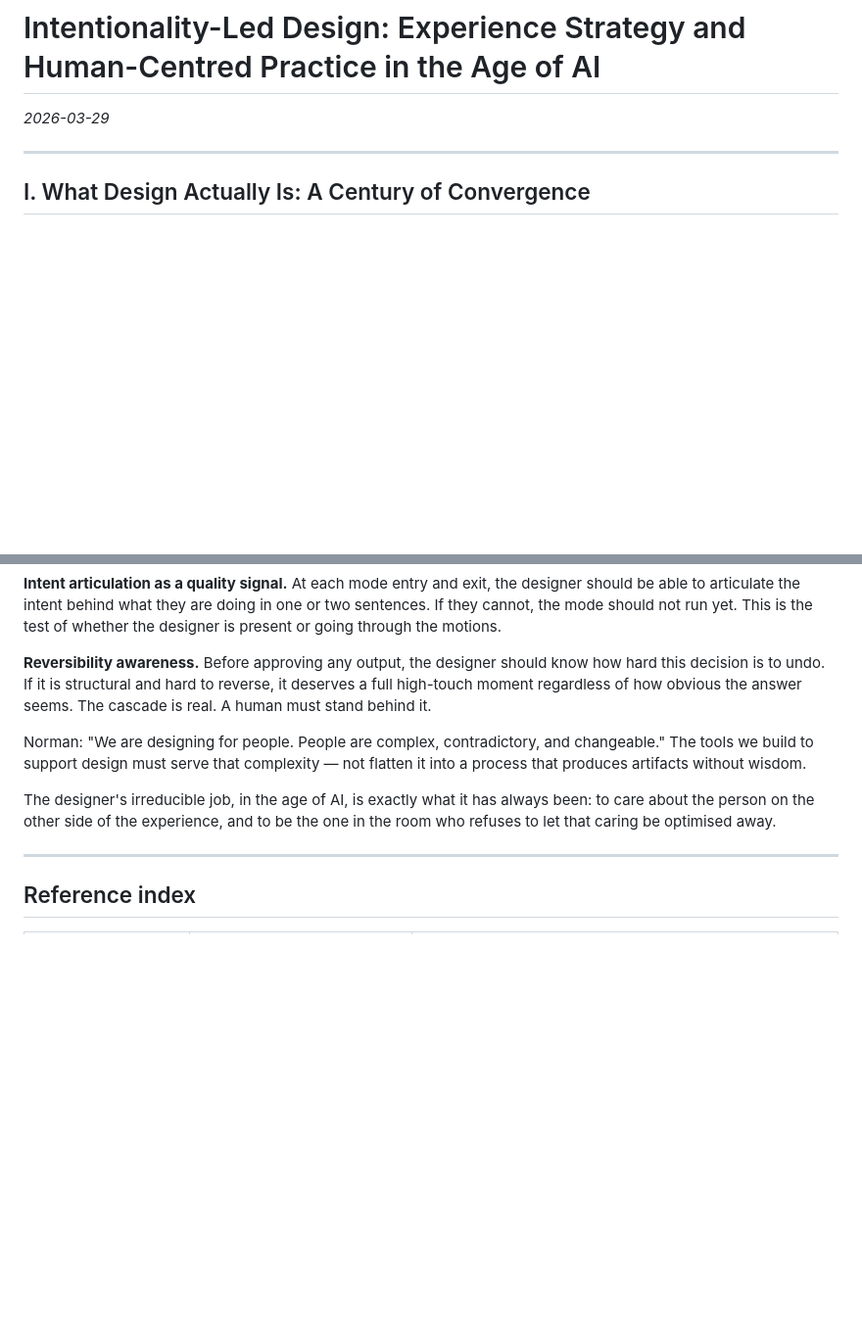
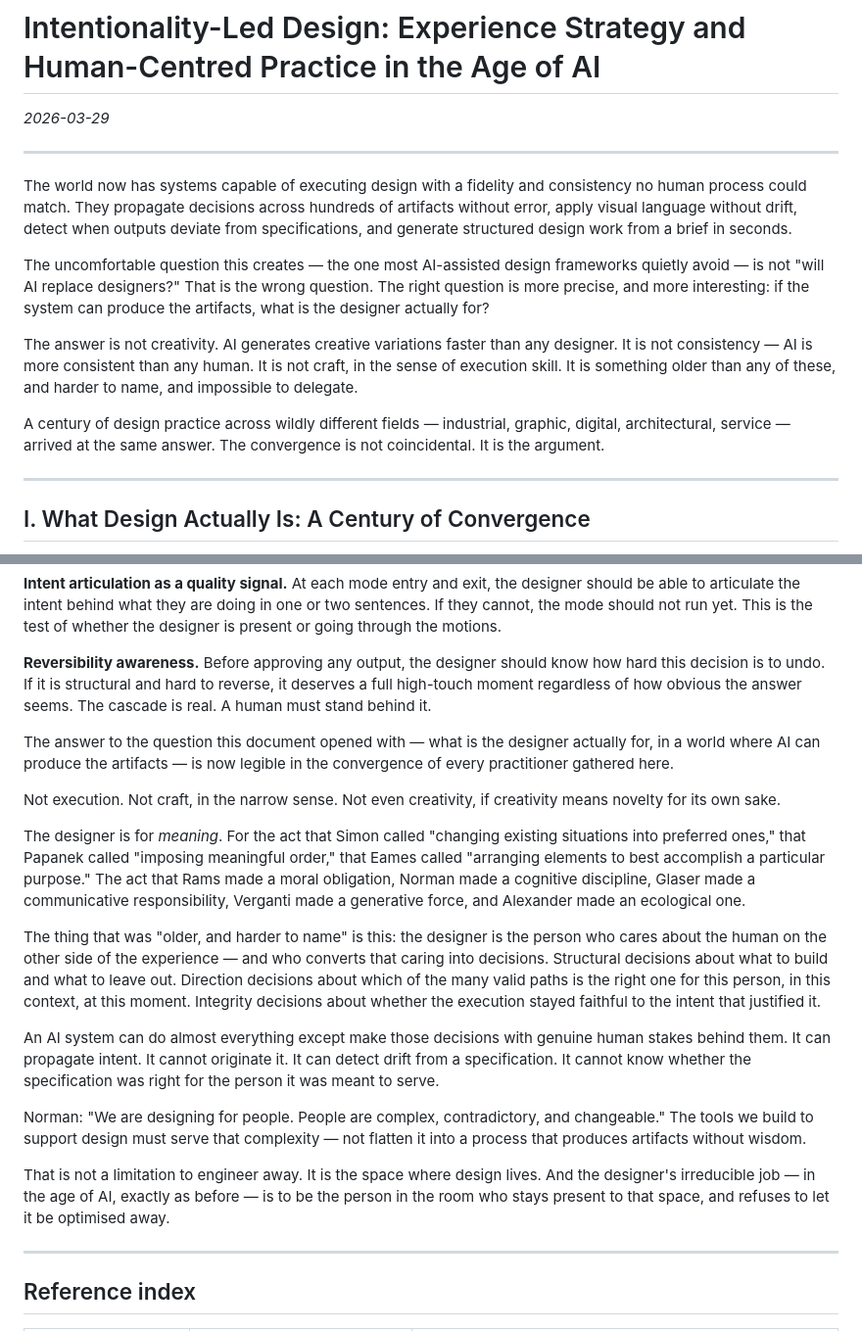
Before and after one commit to joelling/ai-design-infrastructure, a Markdown page: design/foundations/intentionality-led-design.md, 2 parts joined by grey strips. Shown at 98% size. Drawn GitHub-style; blank space fills up the shorter version.

Commit message:
Add opening hook and closing resolution to intentionality-led-design
- Add hook before Section I: surfaces the central tension (what is the designer for if AI produces the artifacts?), partially reveals the answer, promises the convergence argument without delivering it
- Rewrite closing of Section X: returns to hook's framing, names "something older and harder to name" earned through the full document, lands the convergence of all practitioner voices into a single clear statement

Co-Authored-By: Claude Sonnet 4.6 <noreply@anthropic.com>

```diff
--- a/design/foundations/intentionality-led-design.md
+++ b/design/foundations/intentionality-led-design.md
@@ -1,6 +1,16 @@
 # Intentionality-Led Design: Experience Strategy and Human-Centred Practice in the Age of AI
 
 *2026-03-29*
+
+---
+
+The world now has systems capable of executing design with a fidelity and consistency no human process could match. They propagate decisions across hundreds of artifacts without error, apply visual language without drift, detect when outputs deviate from specifications, and generate structured design work from a brief in seconds.
+
+The uncomfortable question this creates — the one most AI-assisted design frameworks quietly avoid — is not "will AI replace designers?" That is the wrong question. The right question is more precise, and more interesting: if the system can produce the artifacts, what is the designer actually for?
+
+The answer is not creativity. AI generates creative variations faster than any designer. It is not consistency — AI is more consistent than any human. It is not craft, in the sense of execution skill. It is something older than any of these, and harder to name, and impossible to delegate.
+
+A century of design practice across wildly different fields — industrial, graphic, digital, architectural, service — arrived at the same answer. The convergence is not coincidental. It is the argument.
 
 ---
 
@@ -277,9 +287,19 @@ The framework protects against execution creep through three mechanisms.
 
 **Reversibility awareness.** Before approving any output, the designer should know how hard this decision is to undo. If it is structural and hard to reverse, it deserves a full high-touch moment regardless of how obvious the answer seems. The cascade is real. A human must stand behind it.
 
+The answer to the question this document opened with — what is the designer actually for, in a world where AI can produce the artifacts — is now legible in the convergence of every practitioner gathered here.
+
+Not execution. Not craft, in the narrow sense. Not even creativity, if creativity means novelty for its own sake.
+
+The designer is for *meaning*. For the act that Simon called "changing existing situations into preferred ones," that Papanek called "imposing meaningful order," that Eames called "arranging elements to best accomplish a particular purpose." The act that Rams made a moral obligation, Norman made a cognitive discipline, Glaser made a communicative responsibility, Verganti made a generative force, and Alexander made an ecological one.
+
+The thing that was "older, and harder to name" is this: the designer is the person who cares about the human on the other side of the experience — and who converts that caring into decisions. Structural decisions about what to build and what to leave out. Direction decisions about which of the many valid paths is the right one for this person, in this context, at this moment. Integrity decisions about whether the execution stayed faithful to the intent that justified it.
+
+An AI system can do almost everything except make those decisions with genuine human stakes behind them. It can propagate intent. It cannot originate it. It can detect drift from a specification. It cannot know whether the specification was right for the person it was meant to serve.
+
 Norman: "We are designing for people. People are complex, contradictory, and changeable." The tools we build to support design must serve that complexity — not flatten it into a process that produces artifacts without wisdom.
 
-The designer's irreducible job, in the age of AI, is exactly what it has always been: to care about the person on the other side of the experience, and to be the one in the room who refuses to let that caring be optimised away.
+That is not a limitation to engineer away. It is the space where design lives. And the designer's irreducible job — in the age of AI, exactly as before — is to be the person in the room who stays present to that space, and refuses to let it be optimised away.
 
 ---
 
```
